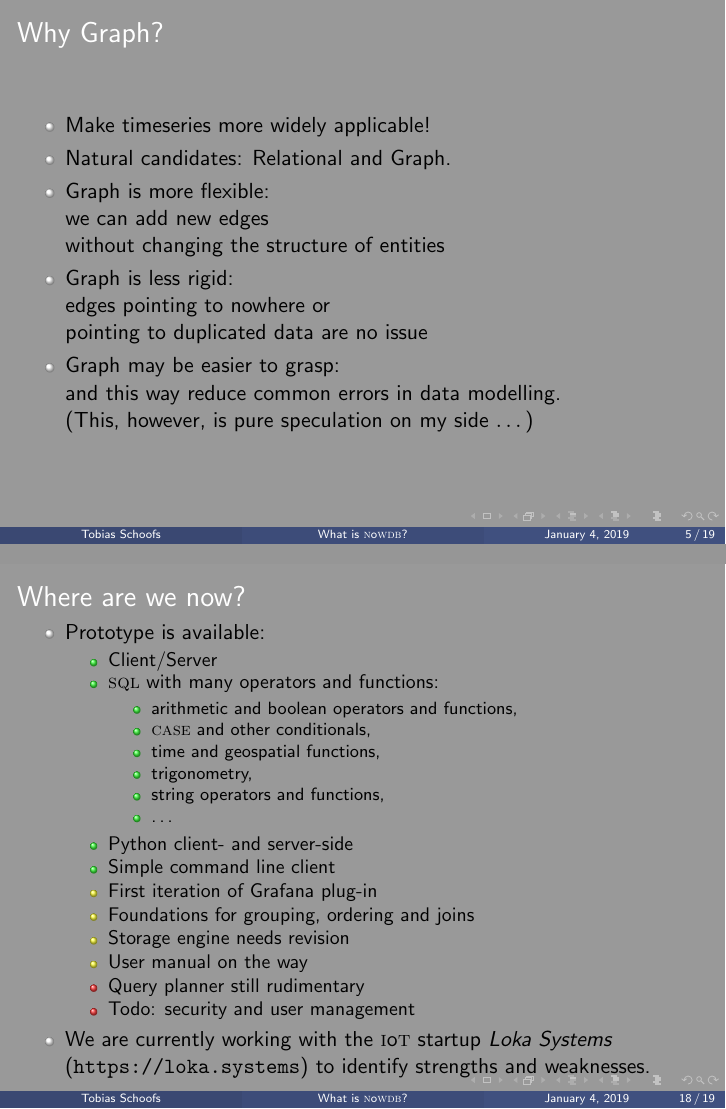
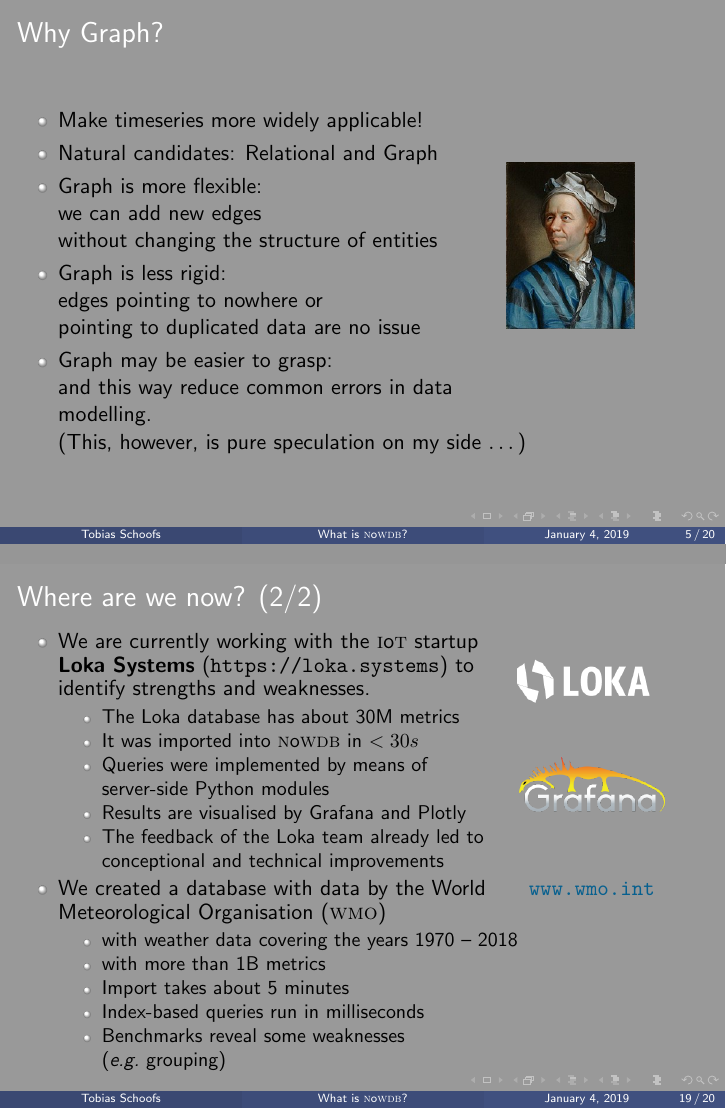
Before and after one commit to toschoo/nowdb, LaTeX slides (doc/pitch/nowdb1.tex): pages 5 and 18 of 19 before the commit and pages 5 and 19 of 20 after it, joined at a grey line. Compiled offline with pdfLaTeX.

Commit message:
[develop] pitch again

```diff
--- a/doc/pitch/nowdb1.tex
+++ b/doc/pitch/nowdb1.tex
@@ -1,4 +1,4 @@
-\documentclass[mathserif]{beamer}
+\documentclass[mathserif,usenames,dvipsnames]{beamer}
 \usepackage{algorithmic}
 %\usetheme{Bergen}
 %\usetheme{Copenhagen}
@@ -80,9 +80,11 @@
 % WHY GRAPH
 \begin{frame}
 \frametitle{Why Graph?}
+\begin{columns}[T]
+\column{0.75\linewidth}
 \begin{itemize}
 \item Make timeseries more widely applicable!
-\item Natural candidates: Relational and Graph.
+\item Natural candidates: Relational and Graph
 \item Graph is more flexible:\\
       we can add new edges \\
       without changing the structure of entities
@@ -93,6 +95,11 @@
       and this way reduce common errors in data modelling.\\
       (This, however, is pure speculation on my side $\dots$)
 \end{itemize}
+\column{0.25\linewidth}
+\vskip1cm
+\hskip-0.2\linewidth
+\includegraphics[width=0.75\linewidth]{leoeuler.jpg}
+\end{columns}
 \end{frame}
 
 % WHY SQL
@@ -522,7 +529,7 @@ Four index types:
 
 % WHERE ARE WE NOW
 \begin{frame}[shrink]
-\frametitle{Where are we now?}
+\frametitle{Where are we now? (1/2)}
 \begin{itemize}
 \item Prototype is available:
       \bgroup
@@ -550,10 +557,50 @@ Four index types:
       \item Todo: security and user management
       \end{itemize}
       \egroup
+\end{itemize}
+\end{frame}
+
+\begin{frame}[shrink]
+\frametitle{Where are we now? (2/2)}
+\begin{columns}[T]
+\column{0.75\linewidth}
+\begin{itemize}
 \item We are currently working with the \acronym{i}o\acronym{t}
-      startup \term{Loka Systems} (\url{https://loka.systems})
+      startup \textbf{Loka Systems} (\url{https://loka.systems})
       to identify strengths and weaknesses.
+      \begin{itemize}
+      \item The Loka database has about 30M metrics
+      \item It was imported into \nowdb\ in $< 30s$
+      \item Queries were implemented by means of\\
+            server-side Python modules
+      \item Results are visualised by Grafana and Plotly
+      \item The feedback of the Loka team already led
+            to conceptional and technical improvements
+      \end{itemize}
+\item We created a database with data
+      by the World Meteorological Organisation
+      (\acronym{wmo})
+      \begin{itemize}
+      \item with weather data covering the years 1970 -- 2018
+      \item with more than 1B metrics
+      \item Import takes about 5 minutes
+      \item Index-based queries run in milliseconds
+      \item Benchmarks reveal some weaknesses \\
+            (\eg\ grouping)
+      \end{itemize}
 \end{itemize}
+\column{0.25\linewidth}
+\begin{center}
+\hskip-0.5\linewidth
+\includegraphics[width=0.85\linewidth]{lokalogo.png}
+\vskip0.85cm
+\hskip-0.4\linewidth
+\includegraphics[width=0.85\linewidth]{grafanalogo.png}
+\vskip1.0cm
+\hskip-0.4\linewidth
+{\color{MidnightBlue} \url{www.wmo.int}}
+\end{center}
+\end{columns}
 \end{frame}
 
 % NORBERT WIENER
```
Also changed, not shown: doc/pitch/grafanalogo.png (added), doc/pitch/leoeuler.jpg (added), doc/pitch/lokalogo.png (added), doc/pitch/nowdb1.tex (10 more changed lines).
